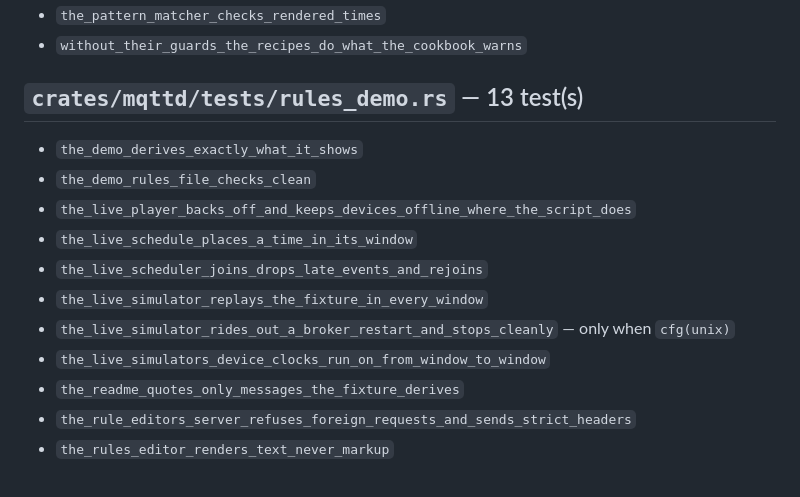
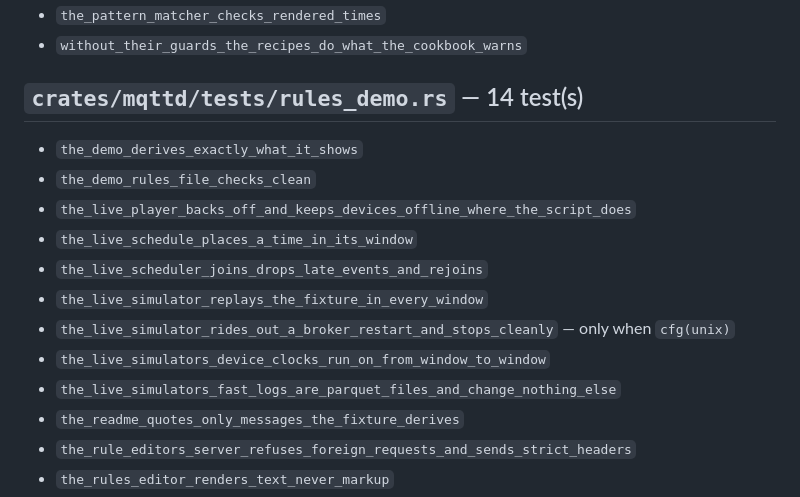
Before and after one commit to mbilling/fss-mqtt-broker, a Markdown page: docs/test-inventory.md, the part around the change. Rendered like a GitHub page.

Commit message:
test inventory: the fast-log test in rules_demo

```diff
--- a/docs/test-inventory.md
+++ b/docs/test-inventory.md
@@ -2293,7 +2293,7 @@ runs it, and `--check-results` fails if the ignored set in an actual run differs
 - `the_pattern_matcher_checks_rendered_times`
 - `without_their_guards_the_recipes_do_what_the_cookbook_warns`
 
-## `crates/mqttd/tests/rules_demo.rs` — 13 test(s)
+## `crates/mqttd/tests/rules_demo.rs` — 14 test(s)
 
 - `the_demo_derives_exactly_what_it_shows`
 - `the_demo_rules_file_checks_clean`
@@ -2303,6 +2303,7 @@ runs it, and `--check-results` fails if the ignored set in an actual run differs
 - `the_live_simulator_replays_the_fixture_in_every_window`
 - `the_live_simulator_rides_out_a_broker_restart_and_stops_cleanly` — only when `cfg(unix)`
 - `the_live_simulators_device_clocks_run_on_from_window_to_window`
+- `the_live_simulators_fast_logs_are_parquet_files_and_change_nothing_else`
 - `the_readme_quotes_only_messages_the_fixture_derives`
 - `the_rule_editors_server_refuses_foreign_requests_and_sends_strict_headers`
 - `the_rules_editor_renders_text_never_markup`
```
